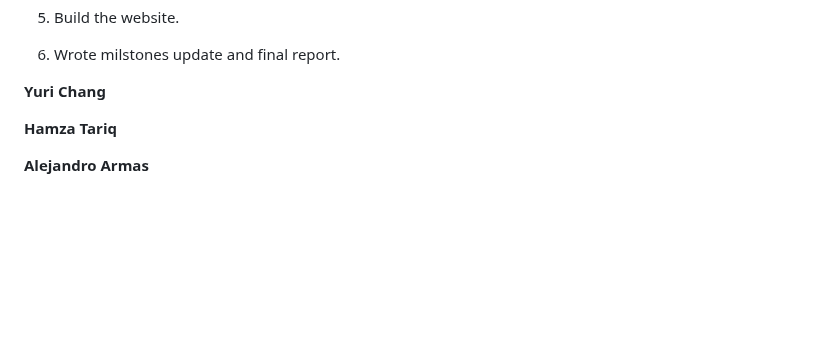
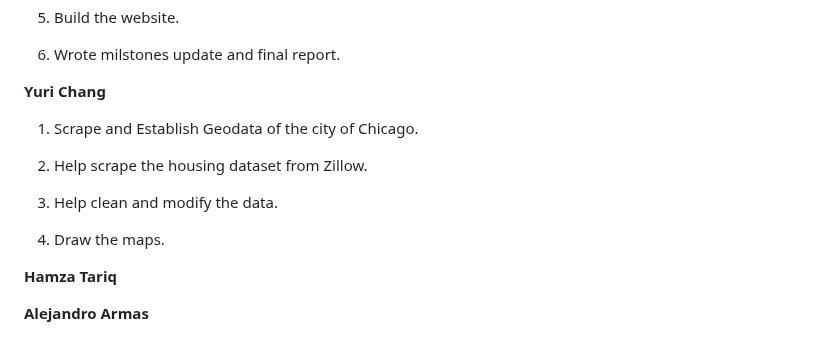
Before and after one commit to uchicago-2025-capp30122/30122-project-fantasticfour, a Markdown page: ChicagoLivingScore/final.md, the part around the change. Rendered like a GitHub page; blank space fills up the shorter version.

```diff
--- a/ChicagoLivingScore/final.md
+++ b/ChicagoLivingScore/final.md
@@ -244,6 +244,13 @@ Similarly, you can access the heatmap by entering "relationship" in the search b
 6. Wrote milstones update and final report.
 
 **Yuri Chang**
+1. Scrape and Establish Geodata of the city of Chicago.
+
+2. Help scrape the housing dataset from Zillow.
+
+3. Help clean and modify the data.
+
+4. Draw the maps.
 
 **Hamza Tariq**
 
```
